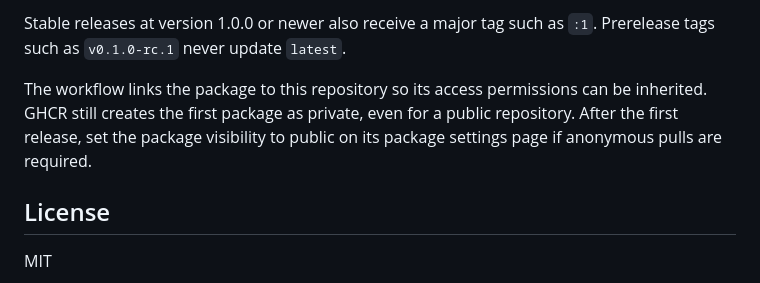
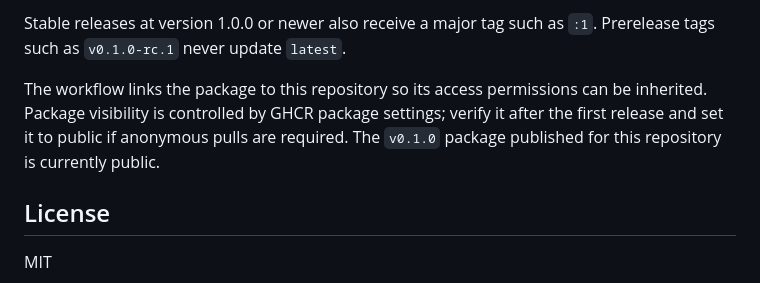
Before and after one commit to crypt0rr/EdgeWatch, a Markdown page: README.md, the part around the change. Rendered like a GitHub page.

Commit message:
Document GHCR visibility
Clarifies GHCR package visibility behavior and records the current public package state.

```diff
--- a/README.md
+++ b/README.md
@@ -129,7 +129,7 @@ The tag publishes:
 
 Stable releases at version 1.0.0 or newer also receive a major tag such as `:1`. Prerelease tags such as `v0.1.0-rc.1` never update `latest`.
 
-The workflow links the package to this repository so its access permissions can be inherited. GHCR still creates the first package as private, even for a public repository. After the first release, set the package visibility to public on its package settings page if anonymous pulls are required.
+The workflow links the package to this repository so its access permissions can be inherited. Package visibility is controlled by GHCR package settings; verify it after the first release and set it to public if anonymous pulls are required. The `v0.1.0` package published for this repository is currently public.
 
 ## License
 
```
